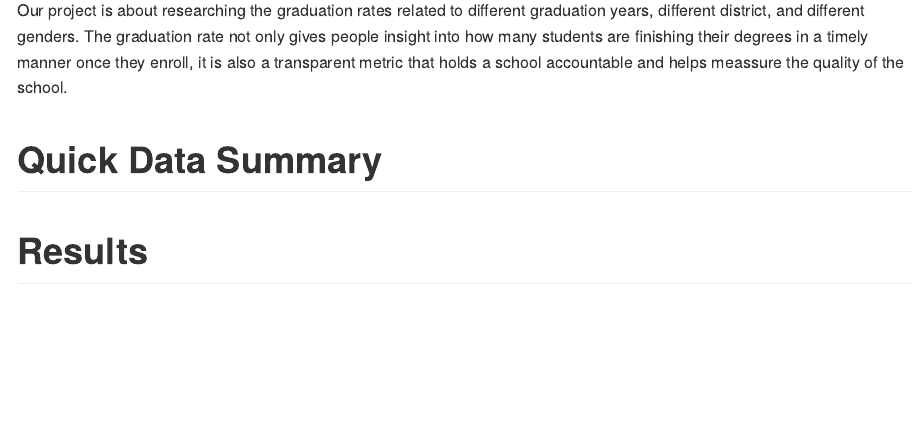
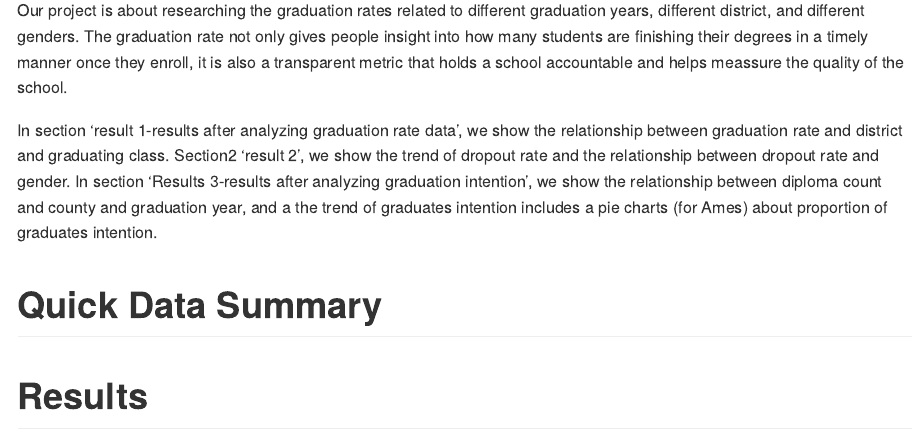
Before and after one commit to chuxiaoy/DS202_final_project, an R Markdown document (README.Rmd): the page in a window 1100 px wide, from 1500 px down. Rendered offline with R 4.5, knitr and Pandoc, with nearby package versions; some code elsewhere in the file could not run offline.

Commit message:
finish up

```diff
--- a/README.Rmd
+++ b/README.Rmd
@@ -82,6 +82,8 @@ Finally we conclude with a quick summary of our findings and potential follow-up
 Somewhere at the beginning of your project, include a code chunk that includes all of the R packages you are using throughout. In this document, the setup code chunk is called `setup` (see line 8) Also make sure to set defaults for the code chunks - like should they be visible? (probably not: echo=FALSE). Do you want to automatically include warnings? (probably yes, for creating the Rmd, to make sure that all warnings are accounted for)
 
 Our project is about researching the graduation rates related to different graduation years, different district, and different genders. The graduation rate not only gives people insight into how many students are finishing their degrees in a timely manner once they enroll, it is also a transparent metric that holds a school accountable and helps meassure the quality of the school.
+
+In section 'result 1-results after analyzing graduation rate data', we show the relationship between graduation rate and district and graduating class. Section2 'result 2', we show the trend of dropout rate and the relationship between dropout rate and gender. In section 'Results 3-results after analyzing graduation intention', we show the relationship between diploma count and county and graduation year, and a the trend of graduates intention includes a pie charts (for Ames) about proportion of graduates intention.
 
 # Quick Data Summary
 
```
